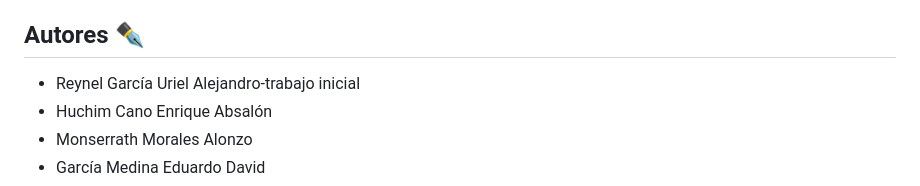
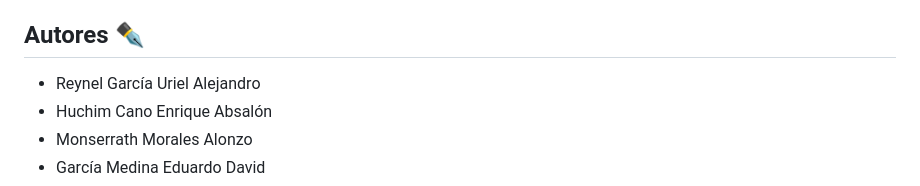
Before and after one commit to monic22-us/CRUD-Veterinaria, a Markdown page: README.md, the part around the change. Drawn GitHub-style.

```diff
--- a/README.md
+++ b/README.md
@@ -92,7 +92,7 @@ Para hacer un fork:
 
 
 ## Autores ✒️
-* Reynel García Uriel Alejandro-trabajo inicial
+* Reynel García Uriel Alejandro
 * Huchim Cano Enrique Absalón
 * Monserrath Morales Alonzo
 * García Medina Eduardo David
```
